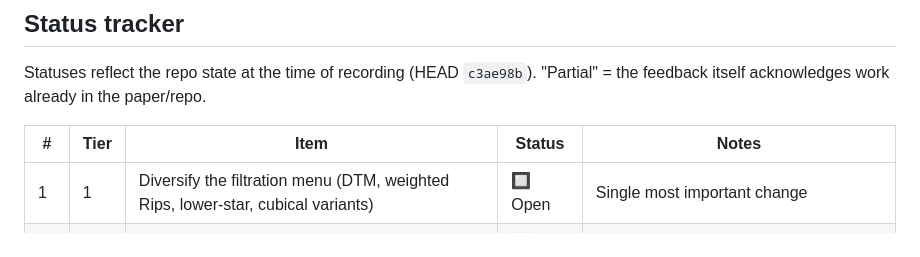
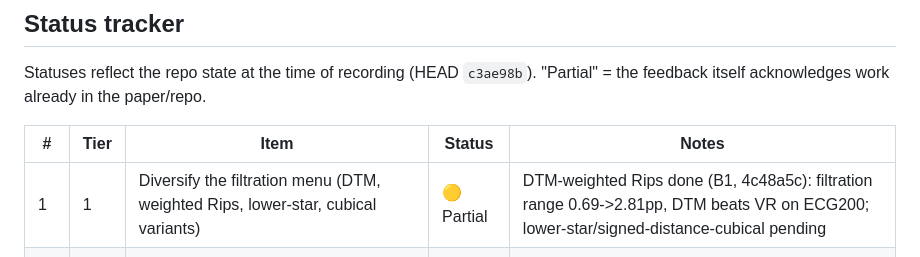
Before and after one commit to KRUZZZZY/tda-benchmark, a Markdown page: EXPANSION_PLAN.md, the part around the change. Drawn GitHub-style.

Commit message:
docs: mark expansion #1 (diverse filtrations) partial — DTM arm done

```diff
--- a/EXPANSION_PLAN.md
+++ b/EXPANSION_PLAN.md
@@ -125,7 +125,7 @@ Statuses reflect the repo state at the time of recording (HEAD `c3ae98b`). "Part
 
 | # | Tier | Item | Status | Notes |
 |---|---|---|---|---|
-| 1 | 1 | Diversify the filtration menu (DTM, weighted Rips, lower-star, cubical variants) | 🔲 Open | Single most important change |
+| 1 | 1 | Diversify the filtration menu (DTM, weighted Rips, lower-star, cubical variants) | 🟡 Partial | DTM-weighted Rips done (B1, 4c48a5c): filtration range 0.69->2.81pp, DTM beats VR on ECG200; lower-star/signed-distance-cubical pending |
 | 2 | 1 | Equal-footing stage stats (ω² lead, levels-matched, exclude degenerate scalars) | ✅ Done | 7-vs-3 confound; committed 28cc16e |
 | 3 | 1 | Two-way interaction ANOVA | ✅ Done | Data already in hand; committed dd51349 + 736a634 |
 | 4 | 2 | Scale panel + make it stage-capable | 🟡 Partial | 9-dataset VR-only panel exists; needs 2–3 filtrations + growth |
```
